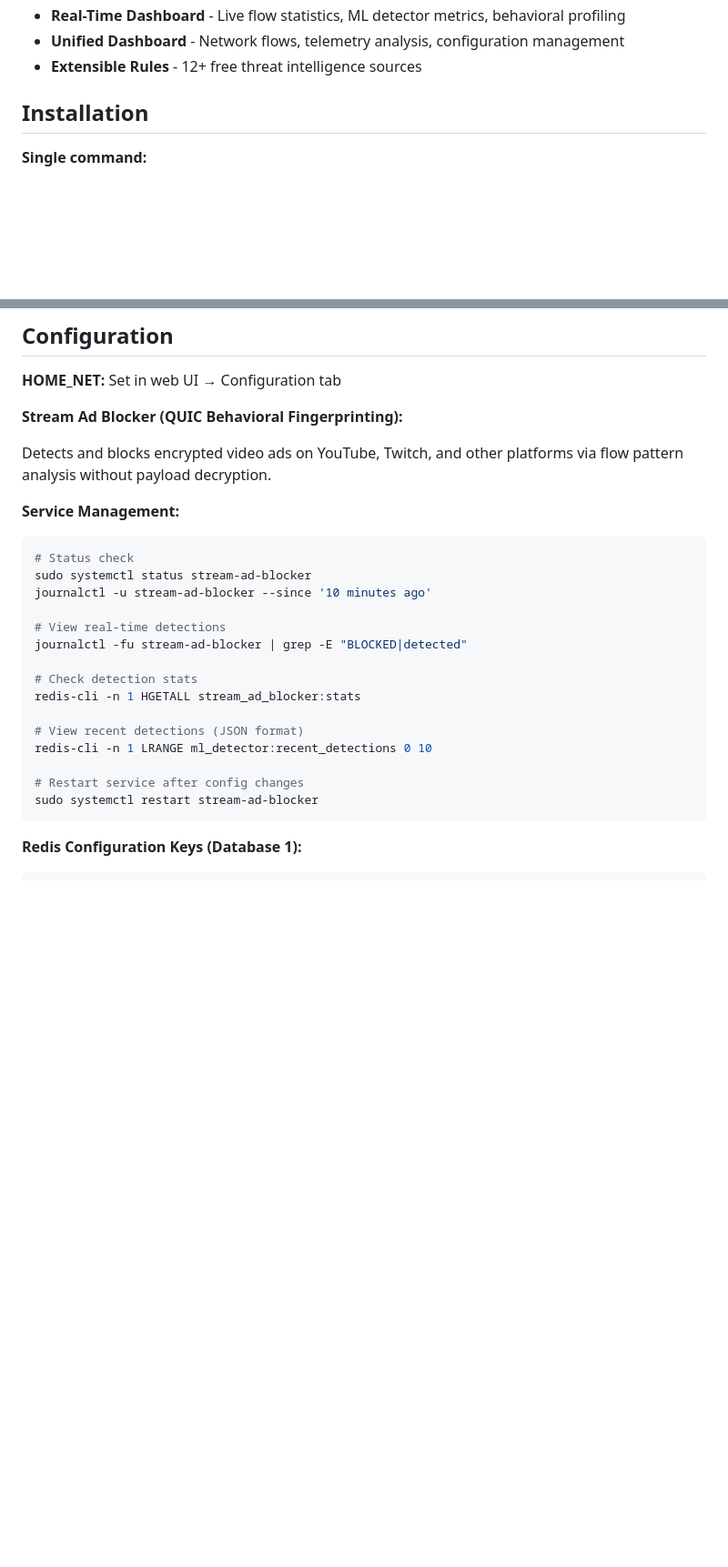
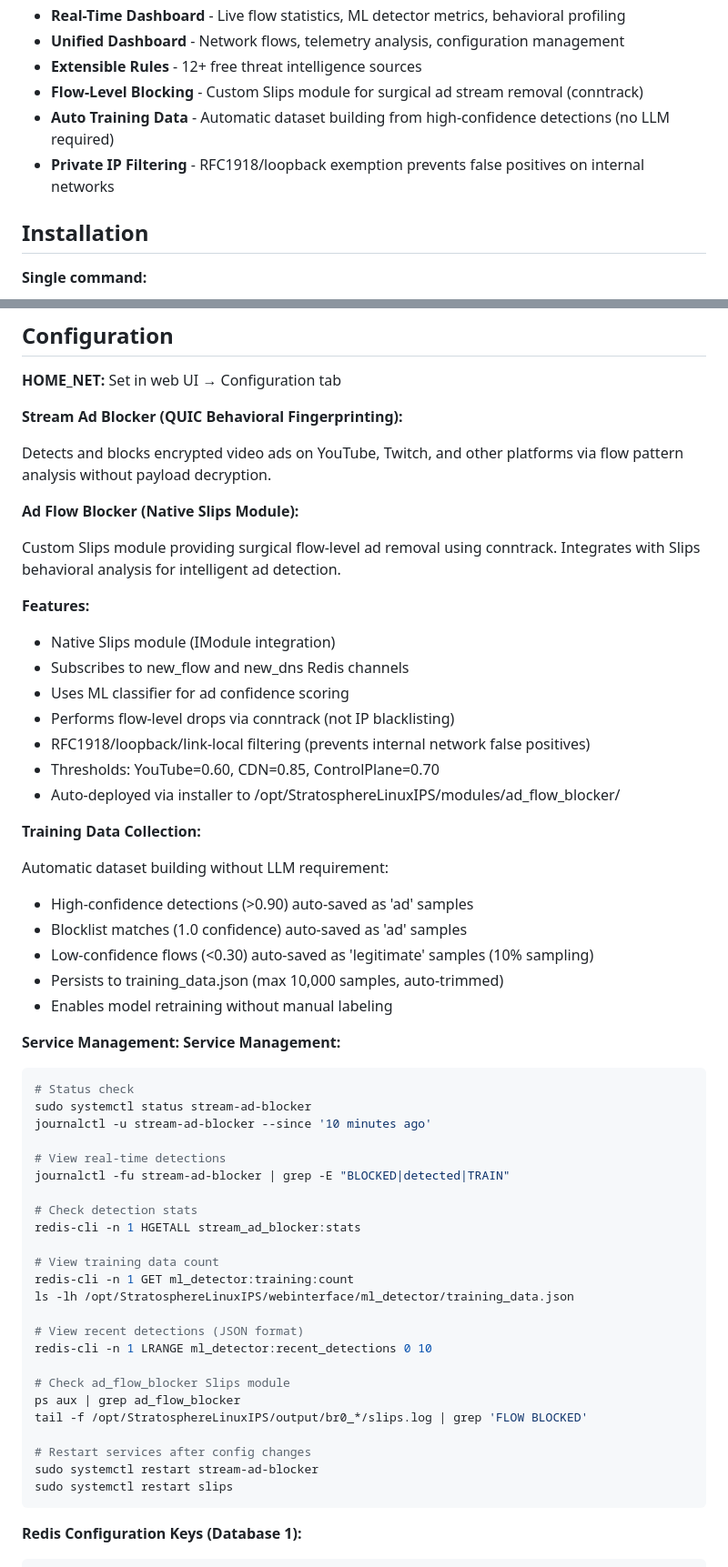
Before and after one commit to unsupervised-adult/karens-ips, a Markdown page: README.md, 2 parts joined by grey strips. Shown: that part at 91% size. Drawn GitHub-style; blank space fills up the shorter version.

Commit message:
Update README with ad_flow_blocker module and training data features
- Added ad_flow_blocker native Slips module documentation
- Documented automatic training data collection (no LLM required)
- Added private IP filtering features (RFC1918 exemptions)
- Updated service management commands with training data checks
- Added flow-level blocking via conntrack details

````diff
--- a/README.md
+++ b/README.md
@@ -16,6 +16,9 @@ Enterprise-grade Intrusion Prevention System combining ML behavioral analysis wi
 - **Real-Time Dashboard** - Live flow statistics, ML detector metrics, behavioral profiling
 - **Unified Dashboard** - Network flows, telemetry analysis, configuration management
 - **Extensible Rules** - 12+ free threat intelligence sources
+- **Flow-Level Blocking** - Custom Slips module for surgical ad stream removal (conntrack)
+- **Auto Training Data** - Automatic dataset building from high-confidence detections (no LLM required)
+- **Private IP Filtering** - RFC1918/loopback exemption prevents false positives on internal networks
 
 ## Installation
 
@@ -154,23 +157,56 @@ suricatasc -c "dataset-list"
 
 Detects and blocks encrypted video ads on YouTube, Twitch, and other platforms via flow pattern analysis without payload decryption.
 
+**Ad Flow Blocker (Native Slips Module):**
+
+Custom Slips module providing surgical flow-level ad removal using conntrack. Integrates with Slips behavioral analysis for intelligent ad detection.
+
+**Features:**
+- Native Slips module (IModule integration)
+- Subscribes to new_flow and new_dns Redis channels
+- Uses ML classifier for ad confidence scoring
+- Performs flow-level drops via conntrack (not IP blacklisting)
+- RFC1918/loopback/link-local filtering (prevents internal network false positives)
+- Thresholds: YouTube=0.60, CDN=0.85, ControlPlane=0.70
+- Auto-deployed via installer to /opt/StratosphereLinuxIPS/modules/ad_flow_blocker/
+
+**Training Data Collection:**
+
+Automatic dataset building without LLM requirement:
+- High-confidence detections (>0.90) auto-saved as 'ad' samples
+- Blocklist matches (1.0 confidence) auto-saved as 'ad' samples
+- Low-confidence flows (<0.30) auto-saved as 'legitimate' samples (10% sampling)
+- Persists to training_data.json (max 10,000 samples, auto-trimmed)
+- Enables model retraining without manual labeling
+
 **Service Management:**
+**Service Management:**
+
 ```bash
 # Status check
 sudo systemctl status stream-ad-blocker
 journalctl -u stream-ad-blocker --since '10 minutes ago'
 
 # View real-time detections
-journalctl -fu stream-ad-blocker | grep -E "BLOCKED|detected"
+journalctl -fu stream-ad-blocker | grep -E "BLOCKED|detected|TRAIN"
 
 # Check detection stats
 redis-cli -n 1 HGETALL stream_ad_blocker:stats
 
+# View training data count
+redis-cli -n 1 GET ml_detector:training:count
+ls -lh /opt/StratosphereLinuxIPS/webinterface/ml_detector/training_data.json
+
 # View recent detections (JSON format)
 redis-cli -n 1 LRANGE ml_detector:recent_detections 0 10
 
-# Restart service after config changes
+# Check ad_flow_blocker Slips module
+ps aux | grep ad_flow_blocker
+tail -f /opt/StratosphereLinuxIPS/output/br0_*/slips.log | grep 'FLOW BLOCKED'
+
+# Restart services after config changes
 sudo systemctl restart stream-ad-blocker
+sudo systemctl restart slips
 ```
 
 **Redis Configuration Keys (Database 1):**
````
